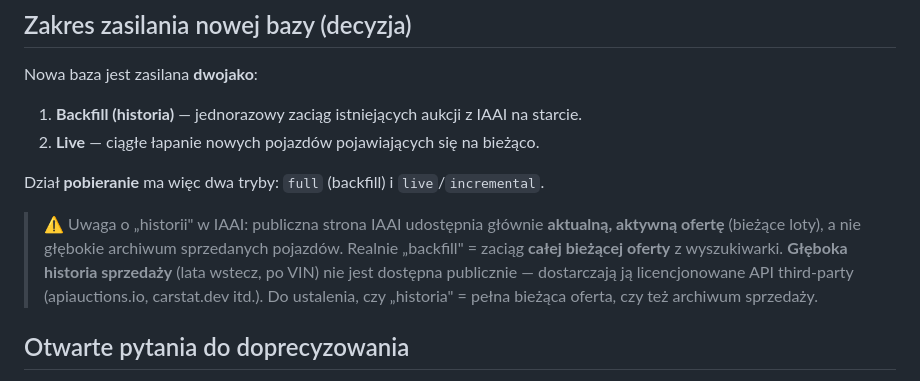
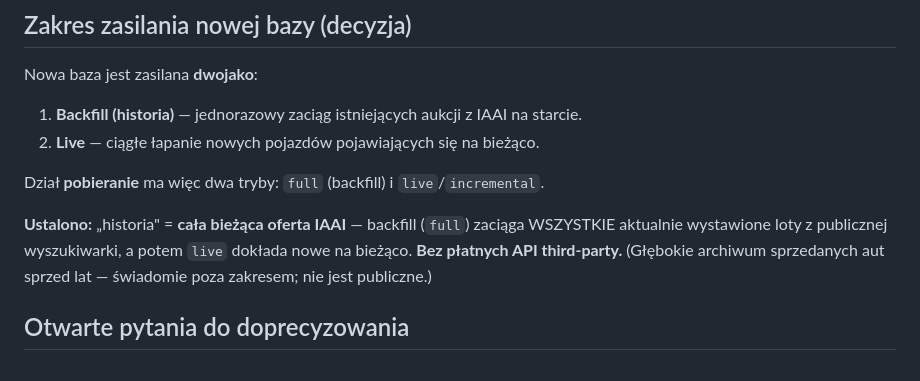
Before and after one commit to krzysiek2115op/copart-iaai-importer, a Markdown page: docs/architecture.md, the part around the change. Drawn GitHub-style.

Commit message:
docs: doprecyzowano historię = cała bieżąca oferta IAAI (bez płatnych API)
- backfill full = wszystkie aktualne loty z wyszukiwarki + live
- głębokie archiwum sprzedaży świadomie poza zakresem

Co-Authored-By: Claude Opus 4.8 <noreply@anthropic.com>

```diff
--- a/docs/architecture.md
+++ b/docs/architecture.md
@@ -52,12 +52,10 @@ Nowa baza jest zasilana **dwojako**:
 
 Dział **pobieranie** ma więc dwa tryby: `full` (backfill) i `live`/`incremental`.
 
-> ⚠️ Uwaga o „historii" w IAAI: publiczna strona IAAI udostępnia głównie
-> **aktualną, aktywną ofertę** (bieżące loty), a nie głębokie archiwum sprzedanych
-> pojazdów. Realnie „backfill" = zaciąg **całej bieżącej oferty** z wyszukiwarki.
-> **Głęboka historia sprzedaży** (lata wstecz, po VIN) nie jest dostępna publicznie —
-> dostarczają ją licencjonowane API third-party (apiauctions.io, carstat.dev itd.).
-> Do ustalenia, czy „historia" = pełna bieżąca oferta, czy też archiwum sprzedaży.
+**Ustalono:** „historia" = **cała bieżąca oferta IAAI** — backfill (`full`) zaciąga
+WSZYSTKIE aktualnie wystawione loty z publicznej wyszukiwarki, a potem `live`
+dokłada nowe na bieżąco. **Bez płatnych API third-party.** (Głębokie archiwum
+sprzedanych aut sprzed lat — świadomie poza zakresem; nie jest publiczne.)
 
 ## Otwarte pytania do doprecyzowania
 - **„Działy"** — w jakiej technologii? (osobny serwis/backend automatyzacji, czy warstwa w obrębie WP?). Pełnią rolę warstwy pośredniej między IAAI/bazą a pluginem.
```
